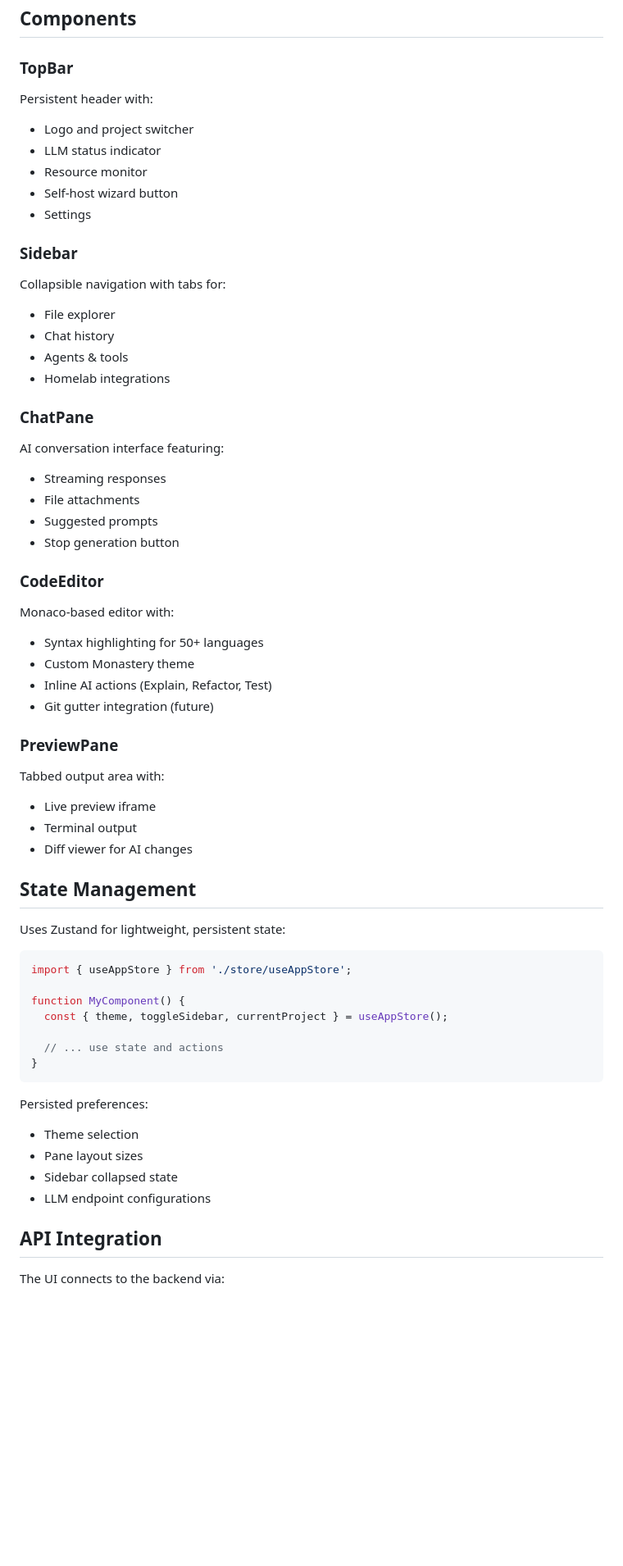
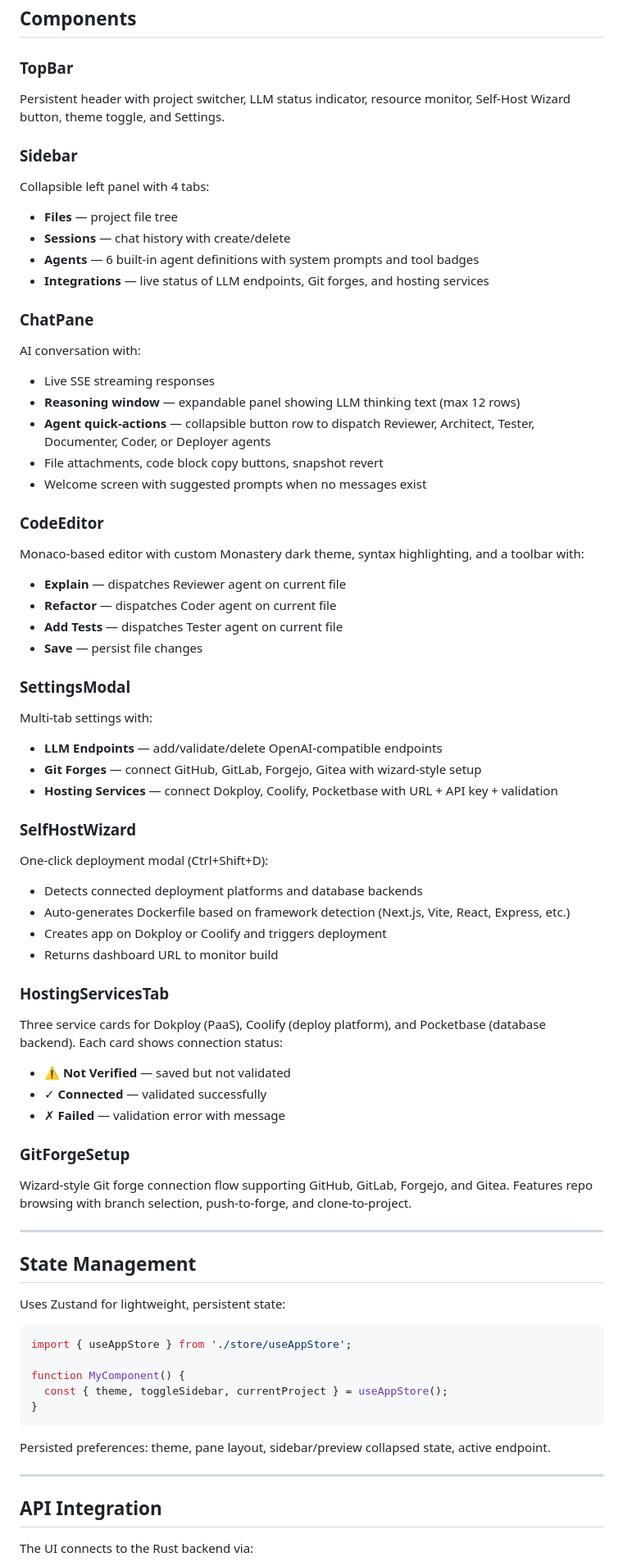
Before and after one commit to jherforth/Monastery, a Markdown page: packages/web-ui/README.md, the part around one of its changes. Shown at 82% size. Rendered like a GitHub page; blank space fills up the shorter version.

````diff
--- a/packages/web-ui/README.md
+++ b/packages/web-ui/README.md
@@ -101,39 +110,53 @@ Toggle themes via settings or `Ctrl/Cmd + Shift + T`.
 ## Components
 
 ### TopBar
-Persistent header with:
-- Logo and project switcher
-- LLM status indicator
-- Resource monitor
-- Self-host wizard button
-- Settings
+Persistent header with project switcher, LLM status indicator, resource monitor, Self-Host Wizard button, theme toggle, and Settings.
 
 ### Sidebar
-Collapsible navigation with tabs for:
-- File explorer
-- Chat history
-- Agents & tools
-- Homelab integrations
+Collapsible left panel with 4 tabs:
+- **Files** — project file tree
+- **Sessions** — chat history with create/delete
+- **Agents** — 6 built-in agent definitions with system prompts and tool badges
+- **Integrations** — live status of LLM endpoints, Git forges, and hosting services
 
 ### ChatPane
-AI conversation interface featuring:
-- Streaming responses
-- File attachments
-- Suggested prompts
-- Stop generation button
+AI conversation with:
+- Live SSE streaming responses
+- **Reasoning window** — expandable panel showing LLM thinking text (max 12 rows)
+- **Agent quick-actions** — collapsible button row to dispatch Reviewer, Architect, Tester, Documenter, Coder, or Deployer agents
+- File attachments, code block copy buttons, snapshot revert
+- Welcome screen with suggested prompts when no messages exist
 
 ### CodeEditor
-Monaco-based editor with:
-- Syntax highlighting for 50+ languages
-- Custom Monastery theme
-- Inline AI actions (Explain, Refactor, Test)
-- Git gutter integration (future)
+Monaco-based editor with custom Monastery dark theme, syntax highlighting, and a toolbar with:
+- **Explain** — dispatches Reviewer agent on current file
+- **Refactor** — dispatches Coder agent on current file
+- **Add Tests** — dispatches Tester agent on current file
+- **Save** — persist file changes
 
-### PreviewPane
-Tabbed output area with:
-- Live preview iframe
-- Terminal output
-- Diff viewer for AI changes
+### SettingsModal
+Multi-tab settings with:
+- **LLM Endpoints** — add/validate/delete OpenAI-compatible endpoints
+- **Git Forges** — connect GitHub, GitLab, Forgejo, Gitea with wizard-style setup
+- **Hosting Services** — connect Dokploy, Coolify, Pocketbase with URL + API key + validation
+
+### SelfHostWizard
+One-click deployment modal (Ctrl+Shift+D):
+- Detects connected deployment platforms and database backends
+- Auto-generates Dockerfile based on framework detection (Next.js, Vite, React, Express, etc.)
+- Creates app on Dokploy or Coolify and triggers deployment
+- Returns dashboard URL to monitor build
+
+### HostingServicesTab
+Three service cards for Dokploy (PaaS), Coolify (deploy platform), and Pocketbase (database backend). Each card shows connection status:
+- ⚠ **Not Verified** — saved but not validated
+- ✓ **Connected** — validated successfully
+- ✗ **Failed** — validation error with message
+
+### GitForgeSetup
+Wizard-style Git forge connection flow supporting GitHub, GitLab, Forgejo, and Gitea. Features repo browsing with branch selection, push-to-forge, and clone-to-project.
+
+---
 
 ## State Management
 
@@ -144,18 +167,14 @@ import { useAppStore } from './store/useAppStore';
 
 function MyComponent() {
   const { theme, toggleSidebar, currentProject } = useAppStore();
-
-  // ... use state and actions
 }
 ```
 
-Persisted preferences:
-- Theme selection
-- Pane layout sizes
-- Sidebar collapsed state
-- LLM endpoint configurations
+Persisted preferences: theme, pane layout, sidebar/preview collapsed state, active endpoint.
+
+---
 
 ## API Integration
 
-The UI connects to the backend via:
+The UI connects to the Rust backend via:
 
````
Also changed, not shown: other parts of packages/web-ui/README.md (+101 -82 lines), README.md (+3 -3 lines).
